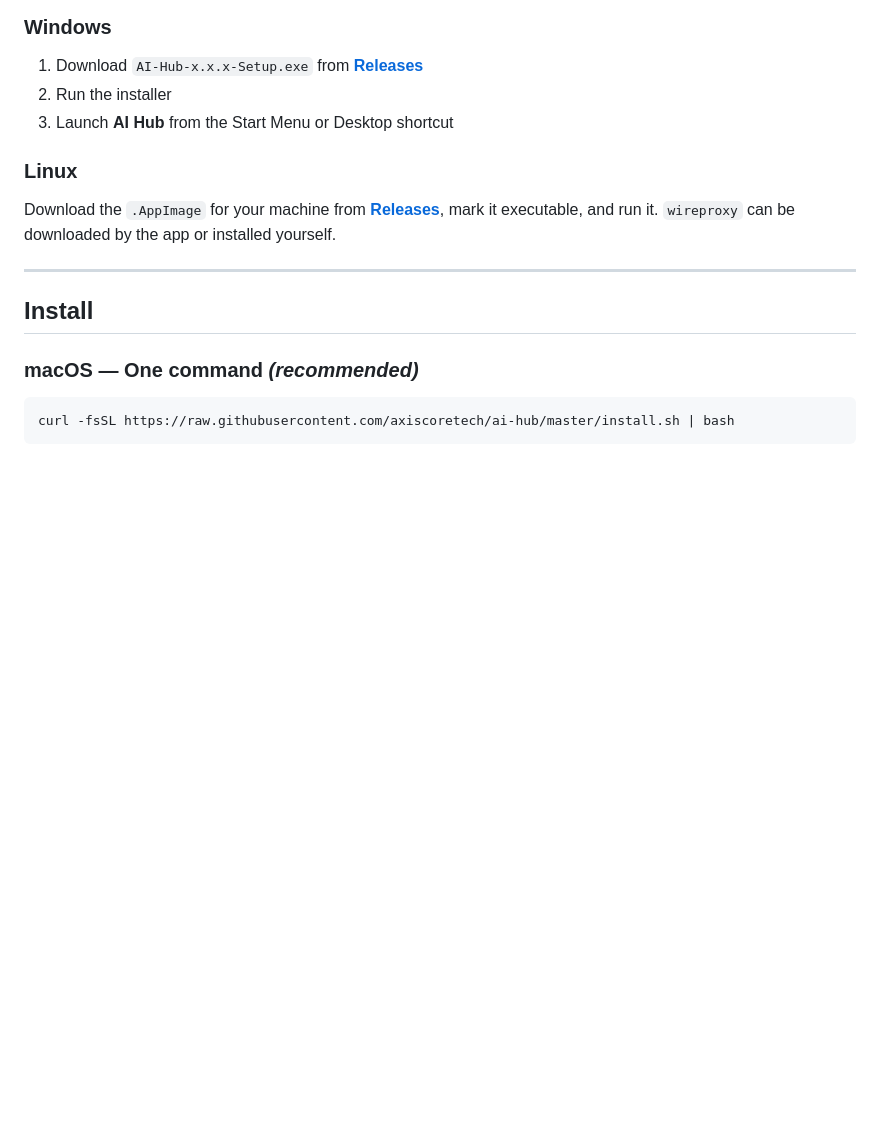
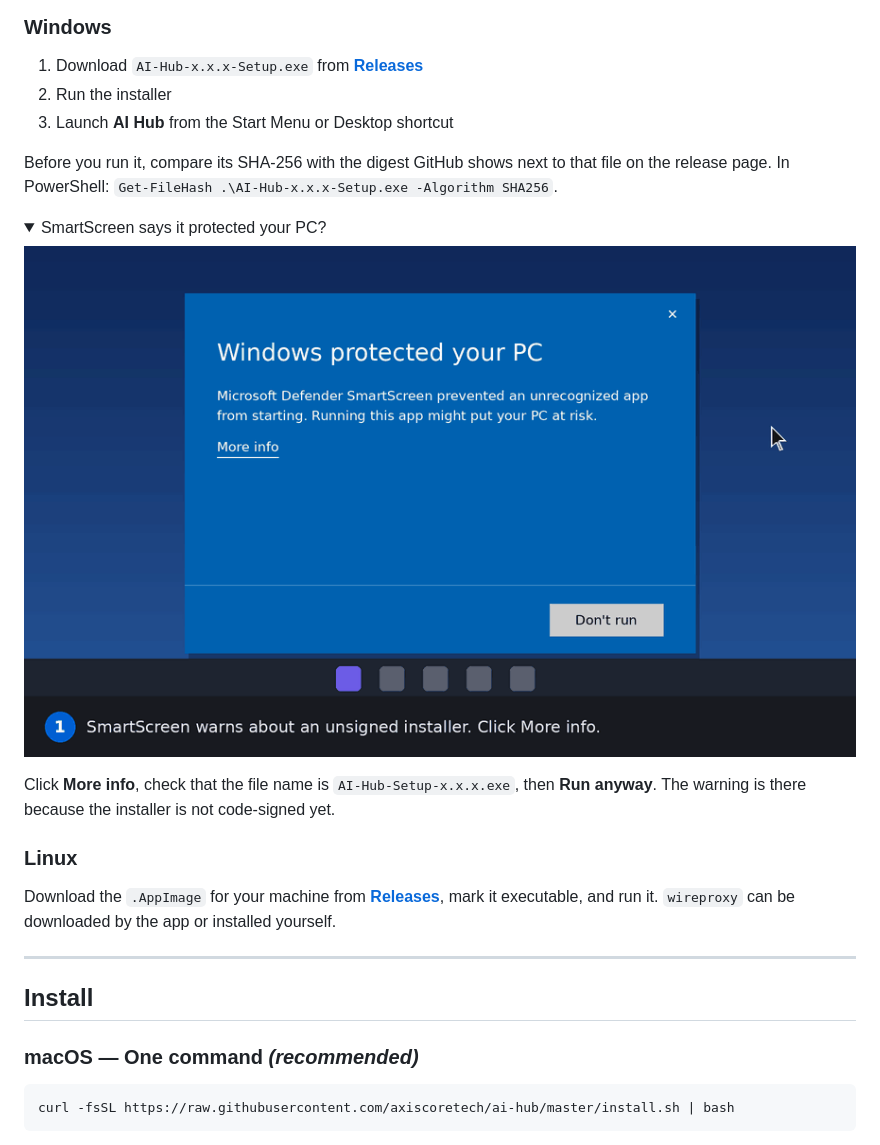
Before and after one commit to axiscoretech/ai-hub, a Markdown page: README.md, the part around one of its changes. Rendered like a GitHub page; pictures changed too: assets/install-windows.gif (added); folded sections open; blank space fills up the shorter version.

```diff
--- a/README.md
+++ b/README.md
@@ -170,6 +167,17 @@ Use the Apple Settings steps above if macOS refuses the first launch.
 1. Download `AI-Hub-x.x.x-Setup.exe` from [**Releases**](https://github.com/axiscoretech/ai-hub/releases/latest)
 2. Run the installer
 3. Launch **AI Hub** from the Start Menu or Desktop shortcut
+
+Before you run it, compare its SHA-256 with the digest GitHub shows next to that file on the release page. In PowerShell: `Get-FileHash .\AI-Hub-x.x.x-Setup.exe -Algorithm SHA256`.
+
+<details>
+<summary>SmartScreen says it protected your PC?</summary>
+
+![Allow AI Hub on Windows](assets/install-windows.gif)
+
+Click **More info**, check that the file name is `AI-Hub-Setup-x.x.x.exe`, then **Run anyway**. The warning is there because the installer is not code-signed yet.
+
+</details>
 
 ### Linux
 
```
Also changed, not shown: other parts of README.md (+32 -15 lines), CHANGELOG.md (+1 -0 lines), assets/install-macos.gif (added), 1 other file.
